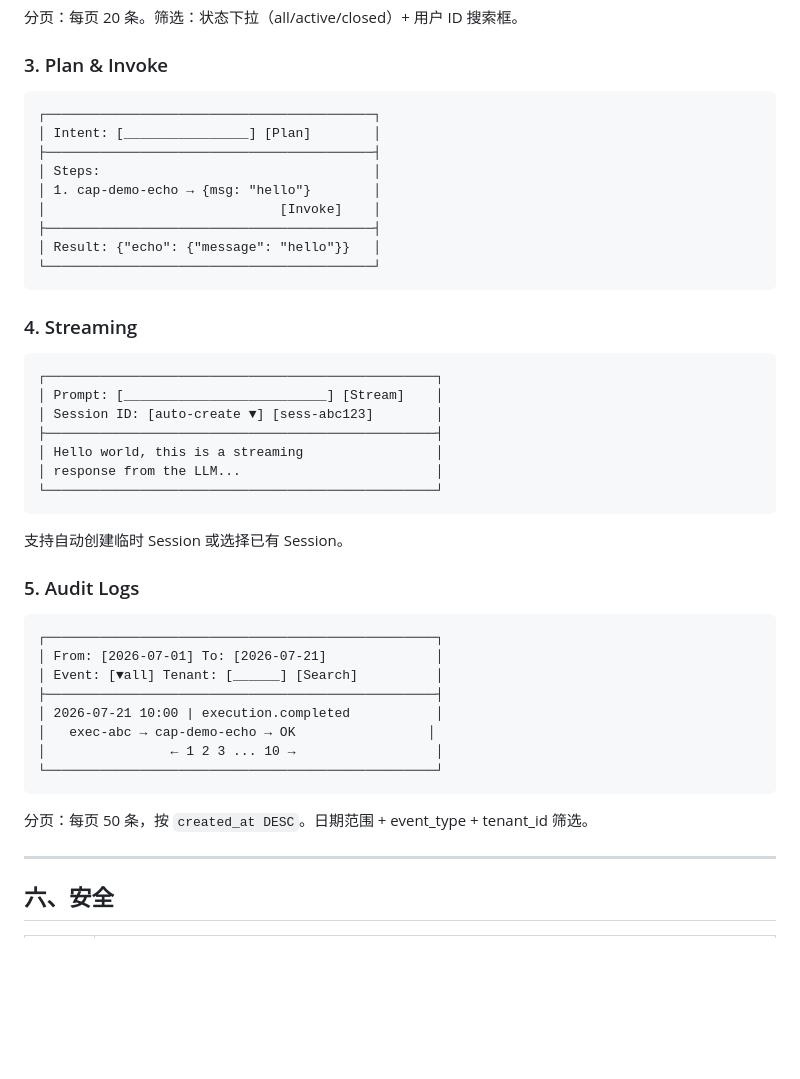
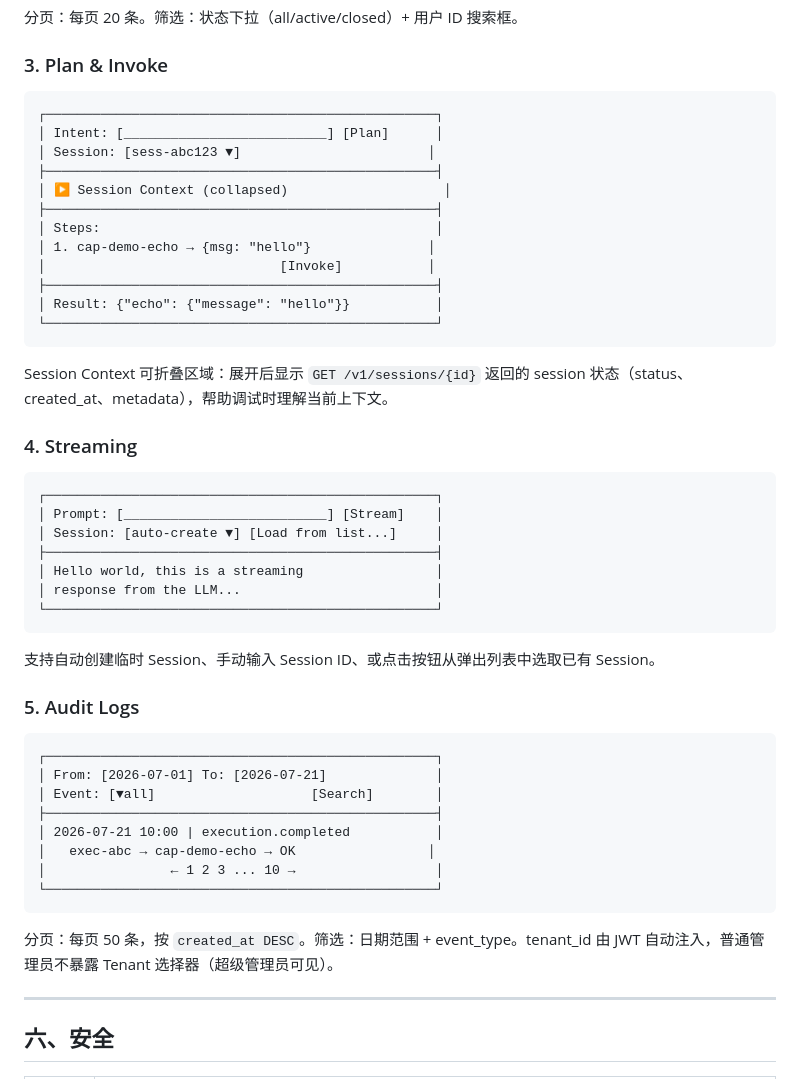
Before and after one commit to linkunpeng-gh/EARP, a Markdown page: prd/PRD-2026-028-admin-dashboard.md, the part around the change. GitHub-like rendering; blank space fills up the shorter version.

Commit message:
docs: PRD-2026-028 v1.6 — UX增强
- Streaming: +Load from list 按钮 (从弹出列表选 Session)
- Plan&Invoke: +Session 下拉 + 可折叠 Session Context
- Audit: 移除普通用户 Tenant 筛选 (JWT自动注入, 超级管理员可见)

````diff
--- a/prd/PRD-2026-028-admin-dashboard.md
+++ b/prd/PRD-2026-028-admin-dashboard.md
@@ -125,41 +125,45 @@ apps/earp-server/static/admin/
 
 ### 3. Plan & Invoke
 ```
-┌──────────────────────────────────────────┐
-│ Intent: [________________] [Plan]        │
-├──────────────────────────────────────────┤
-│ Steps:                                   │
-│ 1. cap-demo-echo → {msg: "hello"}        │
-│                              [Invoke]    │
-├──────────────────────────────────────────┤
-│ Result: {"echo": {"message": "hello"}}   │
-└──────────────────────────────────────────┘
+┌──────────────────────────────────────────────────┐
+│ Intent: [__________________________] [Plan]      │
+│ Session: [sess-abc123 ▼]                        │
+├──────────────────────────────────────────────────┤
+│ ▶ Session Context (collapsed)                    │
+├──────────────────────────────────────────────────┤
+│ Steps:                                           │
+│ 1. cap-demo-echo → {msg: "hello"}               │
+│                              [Invoke]           │
+├──────────────────────────────────────────────────┤
+│ Result: {"echo": {"message": "hello"}}           │
+└──────────────────────────────────────────────────┘
 ```
+Session Context 可折叠区域：展开后显示 `GET /v1/sessions/{id}` 返回的 session 状态（status、created_at、metadata），帮助调试时理解当前上下文。
 
 ### 4. Streaming
 ```
 ┌──────────────────────────────────────────────────┐
 │ Prompt: [__________________________] [Stream]    │
-│ Session ID: [auto-create ▼] [sess-abc123]        │
+│ Session: [auto-create ▼] [Load from list...]     │
 ├──────────────────────────────────────────────────┤
 │ Hello world, this is a streaming                 │
 │ response from the LLM...                         │
 └──────────────────────────────────────────────────┘
 ```
-支持自动创建临时 Session 或选择已有 Session。
+支持自动创建临时 Session、手动输入 Session ID、或点击按钮从弹出列表中选取已有 Session。
 
 ### 5. Audit Logs
 ```
 ┌──────────────────────────────────────────────────┐
 │ From: [2026-07-01] To: [2026-07-21]              │
-│ Event: [▼all] Tenant: [______] [Search]          │
+│ Event: [▼all]                    [Search]        │
 ├──────────────────────────────────────────────────┤
 │ 2026-07-21 10:00 | execution.completed           │
 │   exec-abc → cap-demo-echo → OK                 │
 │                ← 1 2 3 ... 10 →                  │
 └──────────────────────────────────────────────────┘
 ```
-分页：每页 50 条，按 `created_at DESC`。日期范围 + event_type + tenant_id 筛选。
+分页：每页 50 条，按 `created_at DESC`。筛选：日期范围 + event_type。tenant_id 由 JWT 自动注入，普通管理员不暴露 Tenant 选择器（超级管理员可见）。
 
 ---
 
````
